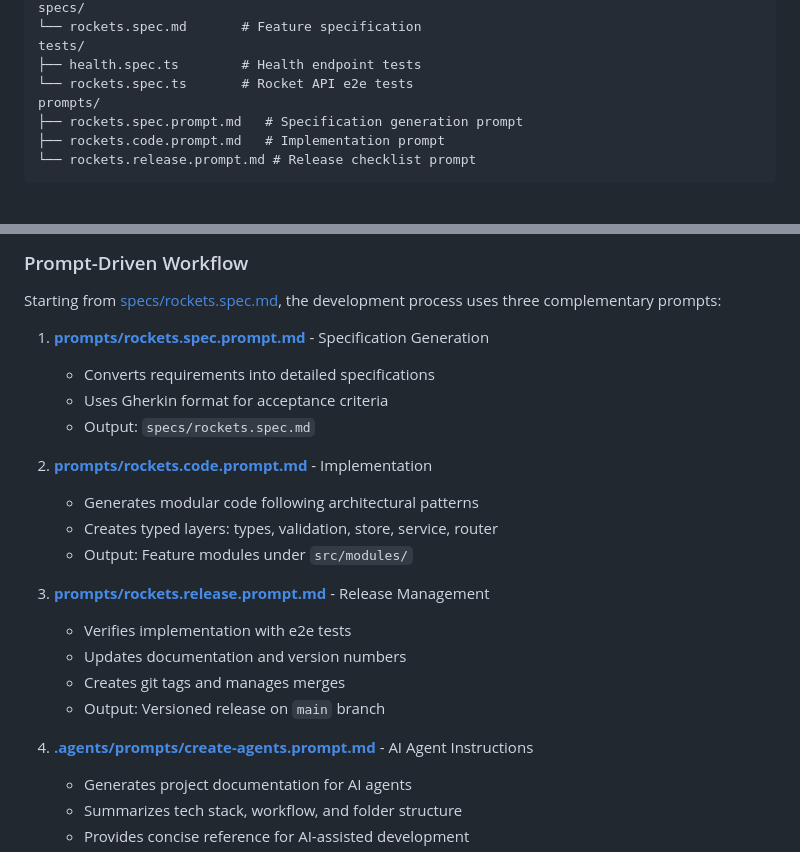
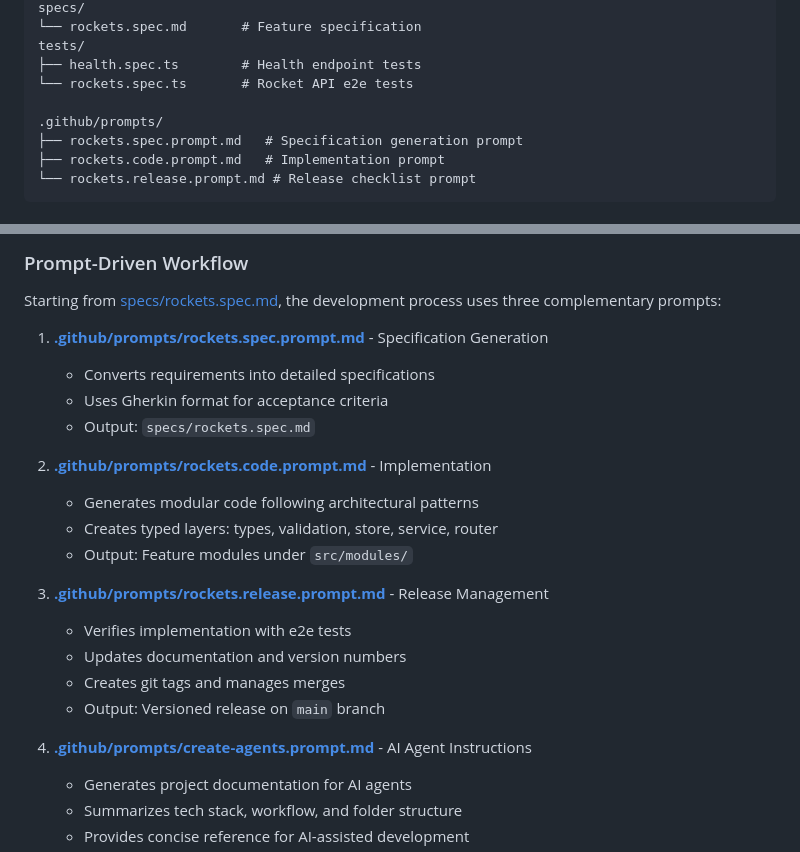
Before and after one commit to xavierventeo/ia-demo-booking, a Markdown page: README.md, 2 parts joined by grey strips. Drawn GitHub-style.

Commit message:
Fix broken urls

```diff
--- a/README.md
+++ b/README.md
@@ -86,7 +86,8 @@ specs/
 tests/
 ├── health.spec.ts        # Health endpoint tests
 └── rockets.spec.ts       # Rocket API e2e tests
-prompts/
+
+.github/prompts/
 ├── rockets.spec.prompt.md   # Specification generation prompt
 ├── rockets.code.prompt.md   # Implementation prompt
 └── rockets.release.prompt.md # Release checklist prompt
@@ -156,23 +157,23 @@ The specification defines requirements across three dimensions:
 
 Starting from [specs/rockets.spec.md](specs/rockets.spec.md), the development process uses three complementary prompts:
 
-1. **[prompts/rockets.spec.prompt.md](prompts/rockets.spec.prompt.md)** - Specification Generation
+1. **[.github/prompts/rockets.spec.prompt.md](.github/prompts/rockets.spec.prompt.md)** - Specification Generation
    - Converts requirements into detailed specifications
    - Uses Gherkin format for acceptance criteria
    - Output: `specs/rockets.spec.md`
 
-2. **[prompts/rockets.code.prompt.md](prompts/rockets.code.prompt.md)** - Implementation
+2. **[.github/prompts/rockets.code.prompt.md](.github/prompts/rockets.code.prompt.md)** - Implementation
    - Generates modular code following architectural patterns
    - Creates typed layers: types, validation, store, service, router
    - Output: Feature modules under `src/modules/`
 
-3. **[prompts/rockets.release.prompt.md](prompts/rockets.release.prompt.md)** - Release Management
+3. **[.github/prompts/rockets.release.prompt.md](.github/prompts/rockets.release.prompt.md)** - Release Management
    - Verifies implementation with e2e tests
    - Updates documentation and version numbers
    - Creates git tags and manages merges
    - Output: Versioned release on `main` branch
 
-4. **[.agents/prompts/create-agents.prompt.md](.agents/prompts/create-agents.prompt.md)** - AI Agent Instructions
+4. **[.github/prompts/create-agents.prompt.md](.github/prompts/create-agents.prompt.md)** - AI Agent Instructions
    - Generates project documentation for AI agents
    - Summarizes tech stack, workflow, and folder structure
    - Provides concise reference for AI-assisted development
```
